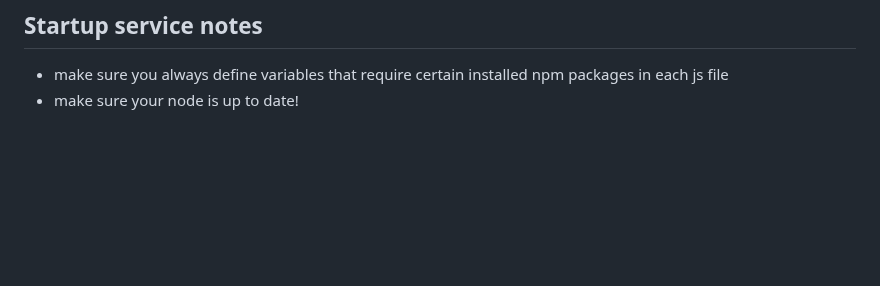
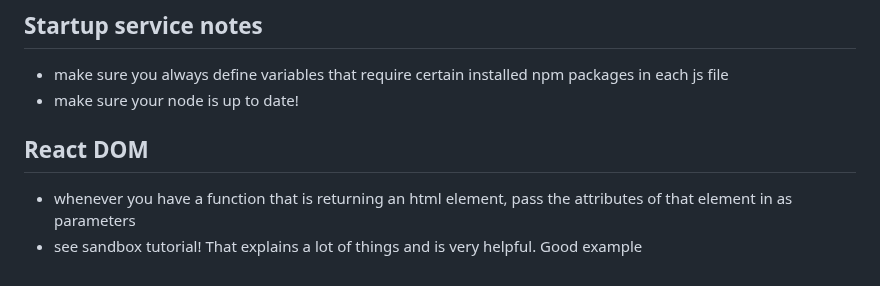
Before and after one commit to jakefull/startup, a Markdown page: README.md, the part around the change. Rendered like a GitHub page; blank space fills up the shorter version.

Commit message:
React DOM

```diff
--- a/README.md
+++ b/README.md
@@ -369,3 +369,7 @@ pm2 save`
 ## Startup service notes
 - make sure you always define variables that require certain installed npm packages in each js file
 - make sure your node is up to date!
+
+ ## React DOM
+ - whenever you have a function that is returning an html element, pass the attributes of that element in as parameters
+ - see sandbox tutorial! That explains a lot of things and is very helpful. Good example
```
